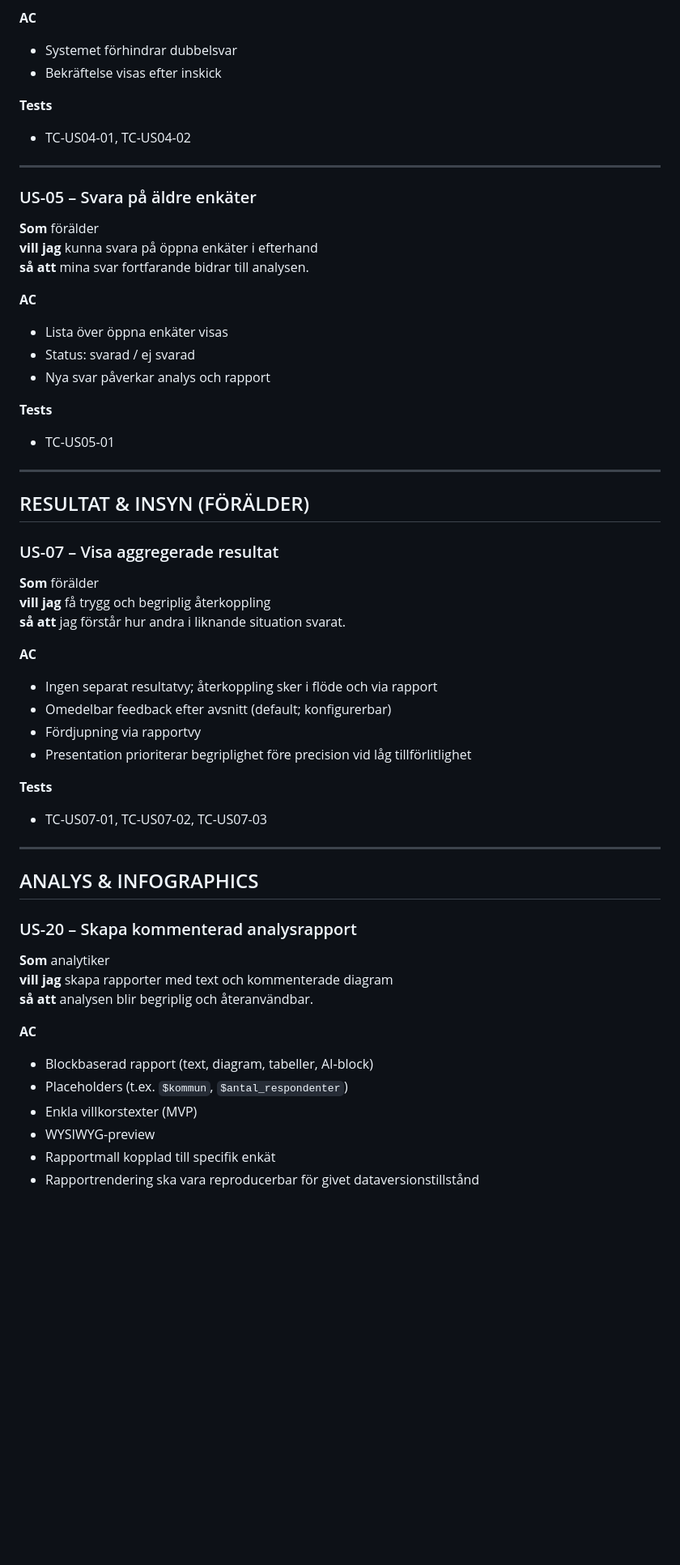
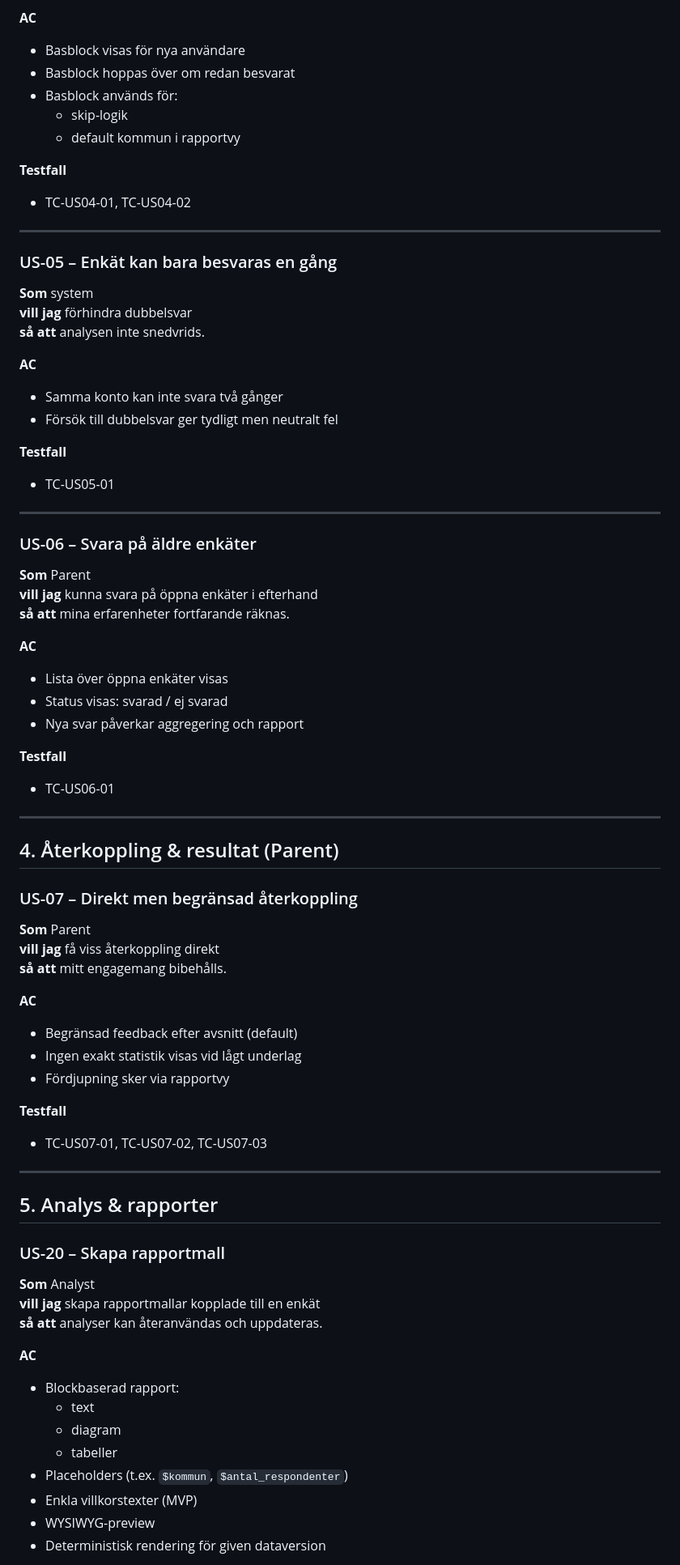
Before and after one commit to Chriswett/npf-hubben, a Markdown page: userstories.md, the part around one of its changes. Shown at 81% size. Drawn GitHub-style; blank space fills up the shorter version.

```diff
--- a/userstories.md
+++ b/userstories.md
@@ -67,58 +84,76 @@
 
 **AC**
-- Systemet förhindrar dubbelsvar
-- Bekräftelse visas efter inskick
+- Basblock visas för nya användare
+- Basblock hoppas över om redan besvarat
+- Basblock används för:
+  - skip-logik
+  - default kommun i rapportvy
 
-**Tests**
+**Testfall**
 - TC-US04-01, TC-US04-02
 
 ---
 
-### US-05 – Svara på äldre enkäter
-**Som** förälder
-**vill jag** kunna svara på öppna enkäter i efterhand
-**så att** mina svar fortfarande bidrar till analysen.
+### US-05 – Enkät kan bara besvaras en gång
+**Som** system
+**vill jag** förhindra dubbelsvar
+**så att** analysen inte snedvrids.
 
 **AC**
-- Lista över öppna enkäter visas
-- Status: svarad / ej svarad
-- Nya svar påverkar analys och rapport
+- Samma konto kan inte svara två gånger
+- Försök till dubbelsvar ger tydligt men neutralt fel
 
-**Tests**
+**Testfall**
 - TC-US05-01
 
 ---
 
-## RESULTAT & INSYN (FÖRÄLDER)
-
-### US-07 – Visa aggregerade resultat
-**Som** förälder
-**vill jag** få trygg och begriplig återkoppling
-**så att** jag förstår hur andra i liknande situation svarat.
+### US-06 – Svara på äldre enkäter
+**Som** Parent
+**vill jag** kunna svara på öppna enkäter i efterhand
+**så att** mina erfarenheter fortfarande räknas.
 
 **AC**
-- Ingen separat resultatvy; återkoppling sker i flöde och via rapport
-- Omedelbar feedback efter avsnitt (default; konfigurerbar)
-- Fördjupning via rapportvy
-- Presentation prioriterar begriplighet före precision vid låg tillförlitlighet
+- Lista över öppna enkäter visas
+- Status visas: svarad / ej svarad
+- Nya svar påverkar aggregering och rapport
 
-**Tests**
+**Testfall**
+- TC-US06-01
+
+---
+
+## 4. Återkoppling & resultat (Parent)
+
+### US-07 – Direkt men begränsad återkoppling
+**Som** Parent
+**vill jag** få viss återkoppling direkt
+**så att** mitt engagemang bibehålls.
+
+**AC**
+- Begränsad feedback efter avsnitt (default)
+- Ingen exakt statistik visas vid lågt underlag
+- Fördjupning sker via rapportvy
+
+**Testfall**
 - TC-US07-01, TC-US07-02, TC-US07-03
 
 ---
 
-## ANALYS & INFOGRAPHICS
+## 5. Analys & rapporter
 
-### US-20 – Skapa kommenterad analysrapport
-**Som** analytiker
-**vill jag** skapa rapporter med text och kommenterade diagram
-**så att** analysen blir begriplig och återanvändbar.
+### US-20 – Skapa rapportmall
+**Som** Analyst
+**vill jag** skapa rapportmallar kopplade till en enkät
+**så att** analyser kan återanvändas och uppdateras.
 
 **AC**
-- Blockbaserad rapport (text, diagram, tabeller, AI-block)
+- Blockbaserad rapport:
+  - text
+  - diagram
+  - tabeller
 - Placeholders (t.ex. `$kommun`, `$antal_respondenter`)
 - Enkla villkorstexter (MVP)
 - WYSIWYG-preview
-- Rapportmall kopplad till specifik enkät
-- Rapportrendering ska vara reproducerbar för givet dataversionstillstånd
+- Deterministisk rendering för given dataversion
 
```
Also changed, not shown: other parts of userstories.md (+149 -95 lines).
